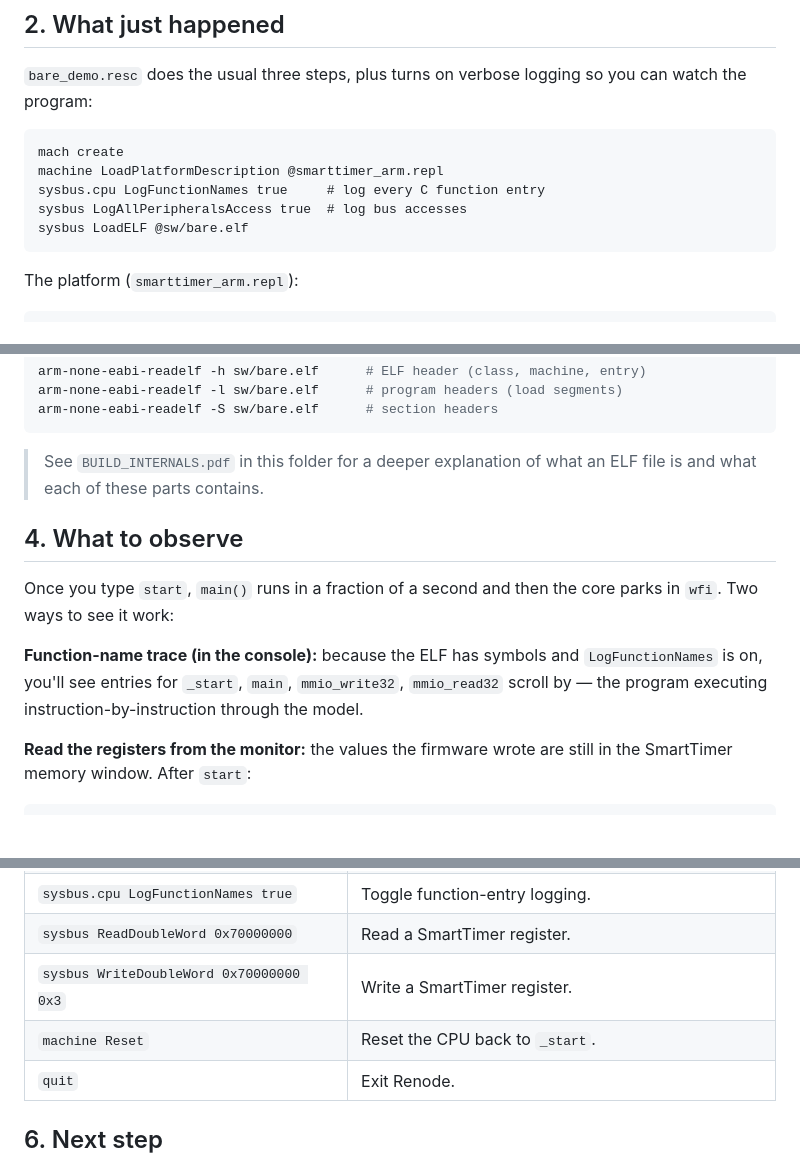
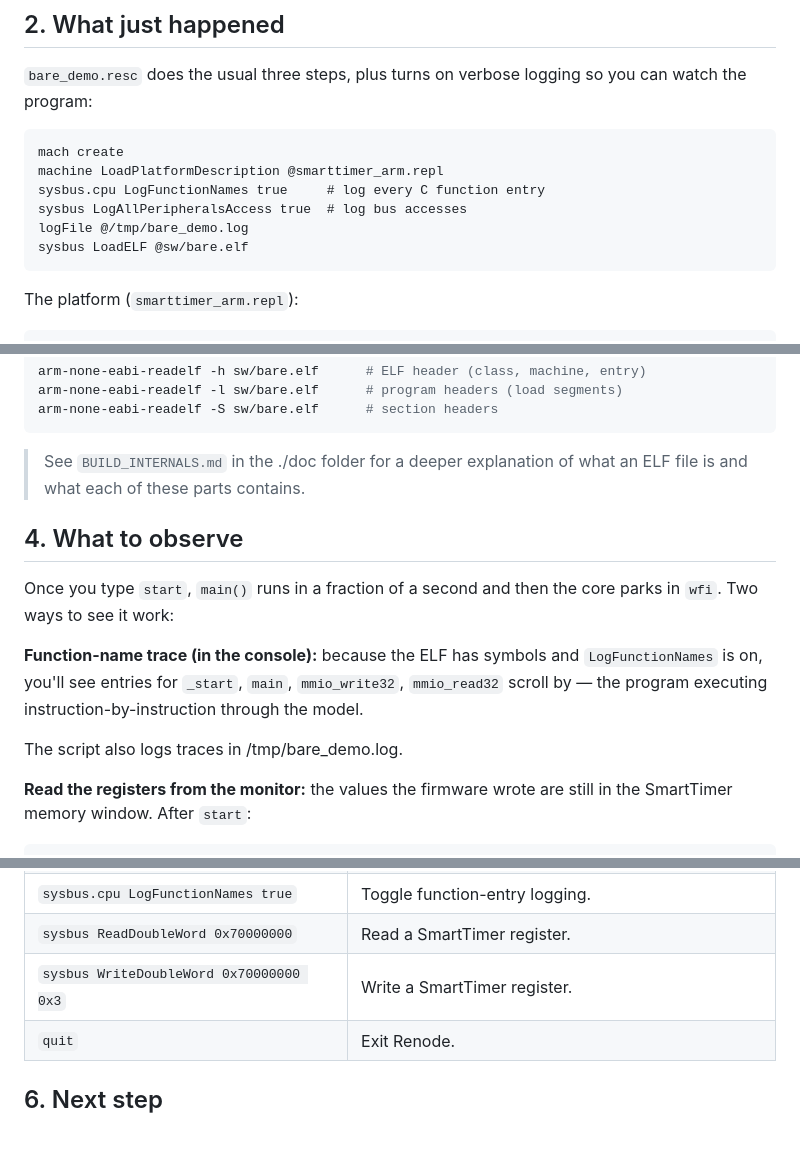
Before and after one commit to prag79/renode-lab, a Markdown page: labs/00-Demo/README.md, 3 parts joined by grey strips. GitHub-like rendering; blank space fills up the shorter version.

Commit message:
made changes to the README based on lab updates

````diff
--- a/labs/00-Demo/README.md
+++ b/labs/00-Demo/README.md
@@ -89,6 +89,7 @@ mach create
 machine LoadPlatformDescription @smarttimer_arm.repl
 sysbus.cpu LogFunctionNames true     # log every C function entry
 sysbus LogAllPeripheralsAccess true  # log bus accesses
+logFile @/tmp/bare_demo.log
 sysbus LoadELF @sw/bare.elf
 ```
 
@@ -180,7 +181,7 @@ arm-none-eabi-readelf -l sw/bare.elf      # program headers (load segments)
 arm-none-eabi-readelf -S sw/bare.elf      # section headers
 ```
 
-> See `BUILD_INTERNALS.pdf` in this folder for a deeper explanation of
+> See `BUILD_INTERNALS.md` in the ./doc folder for a deeper explanation of
 > what an ELF file is and what each of these parts contains.
 
 ## 4. What to observe
@@ -192,6 +193,8 @@ then the core parks in `wfi`. Two ways to see it work:
 and `LogFunctionNames` is on, you'll see entries for `_start`, `main`,
 `mmio_write32`, `mmio_read32` scroll by — the program executing
 instruction-by-instruction through the model.
+
+The script also logs traces in /tmp/bare_demo.log.
 
 **Read the registers from the monitor:** the values the firmware wrote
 are still in the SmartTimer memory window. After `start`:
@@ -222,7 +225,6 @@ sysbus ReadDoubleWord  0x70000004      # -> 0x1234
 | `sysbus.cpu LogFunctionNames true` | Toggle function-entry logging. |
 | `sysbus ReadDoubleWord 0x70000000` | Read a SmartTimer register. |
 | `sysbus WriteDoubleWord 0x70000000 0x3` | Write a SmartTimer register. |
-| `machine Reset` | Reset the CPU back to `_start`. |
 | `quit` | Exit Renode. |
 
 ## 6. Next step
````
